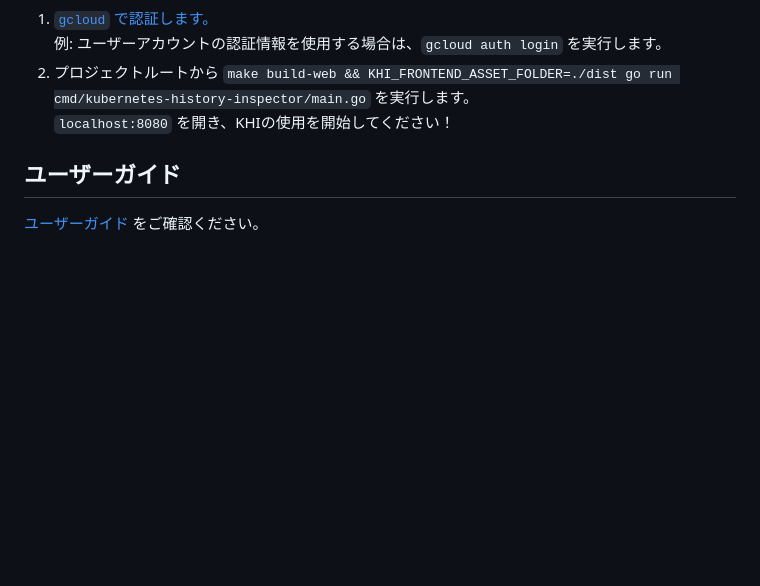
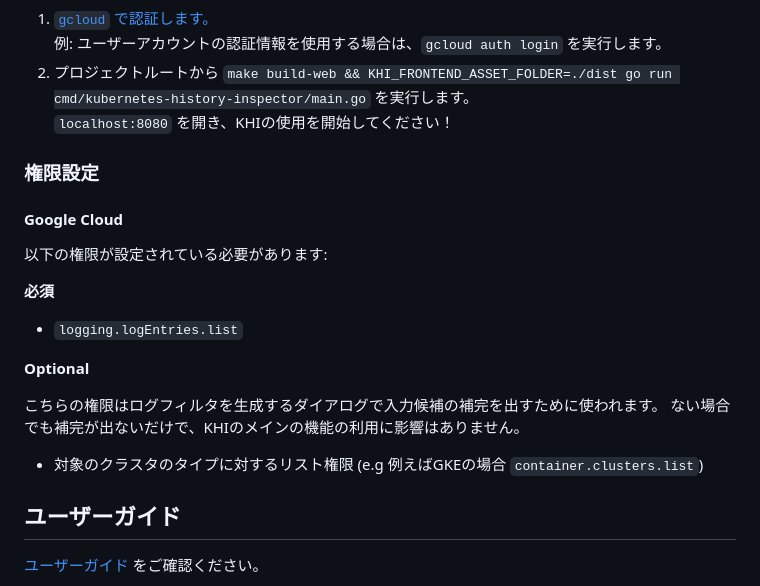
Before and after one commit to saenkn/khi, a Markdown page: README.ja.md, the part around the change. Drawn GitHub-style; folded sections open; blank space fills up the shorter version.

Commit message:
Add permission related section on README

```diff
--- a/README.ja.md
+++ b/README.ja.md
@@ -102,6 +102,24 @@ Kubernetes History Inspector (KHI) は、Kubernetesクラスタのログ可視
 
 </details>
 
+### 権限設定
+
+#### Google Cloud
+
+以下の権限が設定されている必要があります:
+
+**必須**
+
+* `logging.logEntries.list`
+
+**Optional**
+
+こちらの権限はログフィルタを生成するダイアログで入力候補の補完を出すために使われます。
+ない場合でも補完が出ないだけで、KHIのメインの機能の利用に影響はありません。
+
+* 対象のクラスタのタイプに対するリスト権限 (e.g 例えばGKEの場合 `container.clusters.list`)
+
+
 ## ユーザーガイド
 
 [ユーザーガイド](./docs/ja/user-guide.md) をご確認ください。
```
Also changed, not shown: README.md (+18 -0 lines).
